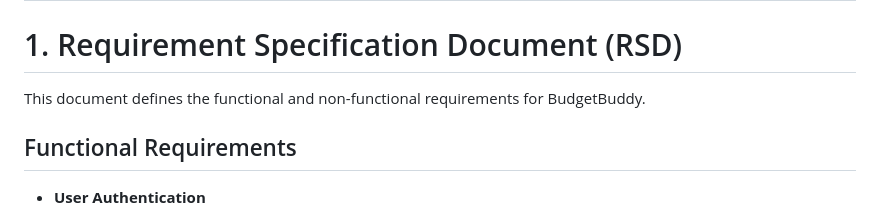
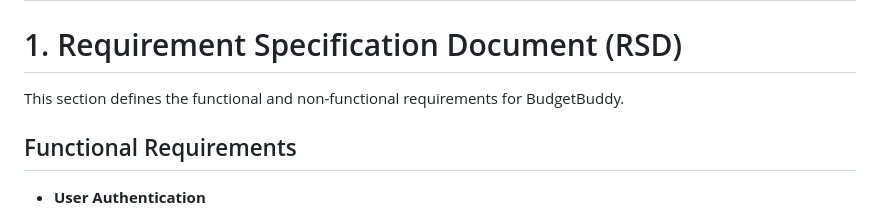
Before and after one commit to jake0011/BudgetBuddy, a Markdown page: docs/Requirements.md, the part around the change printed below. Drawn GitHub-style.

Commit message:
chore: Update requirements document.

```diff
--- a/docs/Requirements.md
+++ b/docs/Requirements.md
@@ -6,7 +6,7 @@ This document outlines the deliverables produced during the requirement analysis
 
 # 1. Requirement Specification Document (RSD)
 
-This document defines the functional and non-functional requirements for BudgetBuddy.
+This section defines the functional and non-functional requirements for BudgetBuddy.
 
 ## Functional Requirements
 
```
Also changed, not shown: other parts of docs/Requirements.md (+2 -2 lines).
